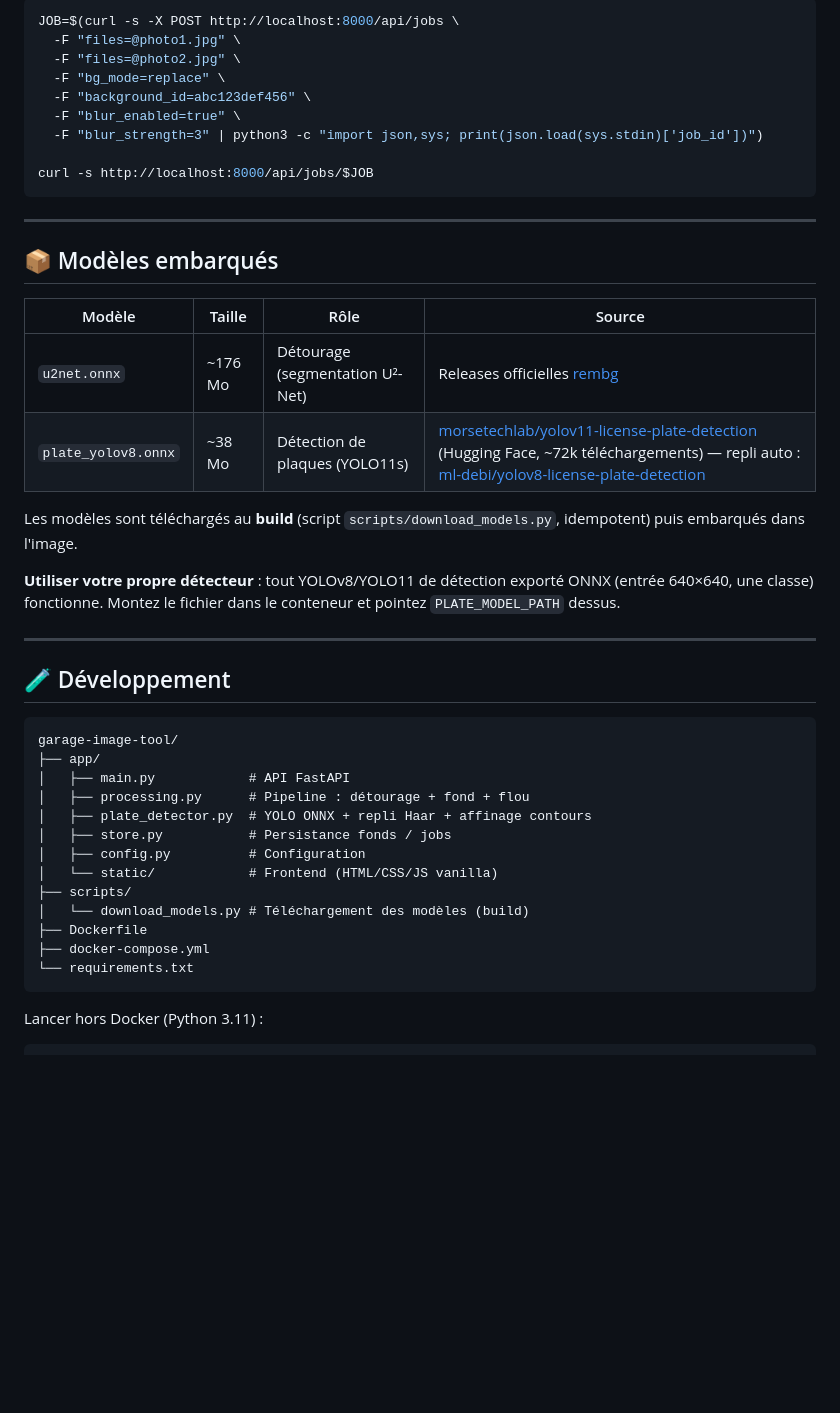
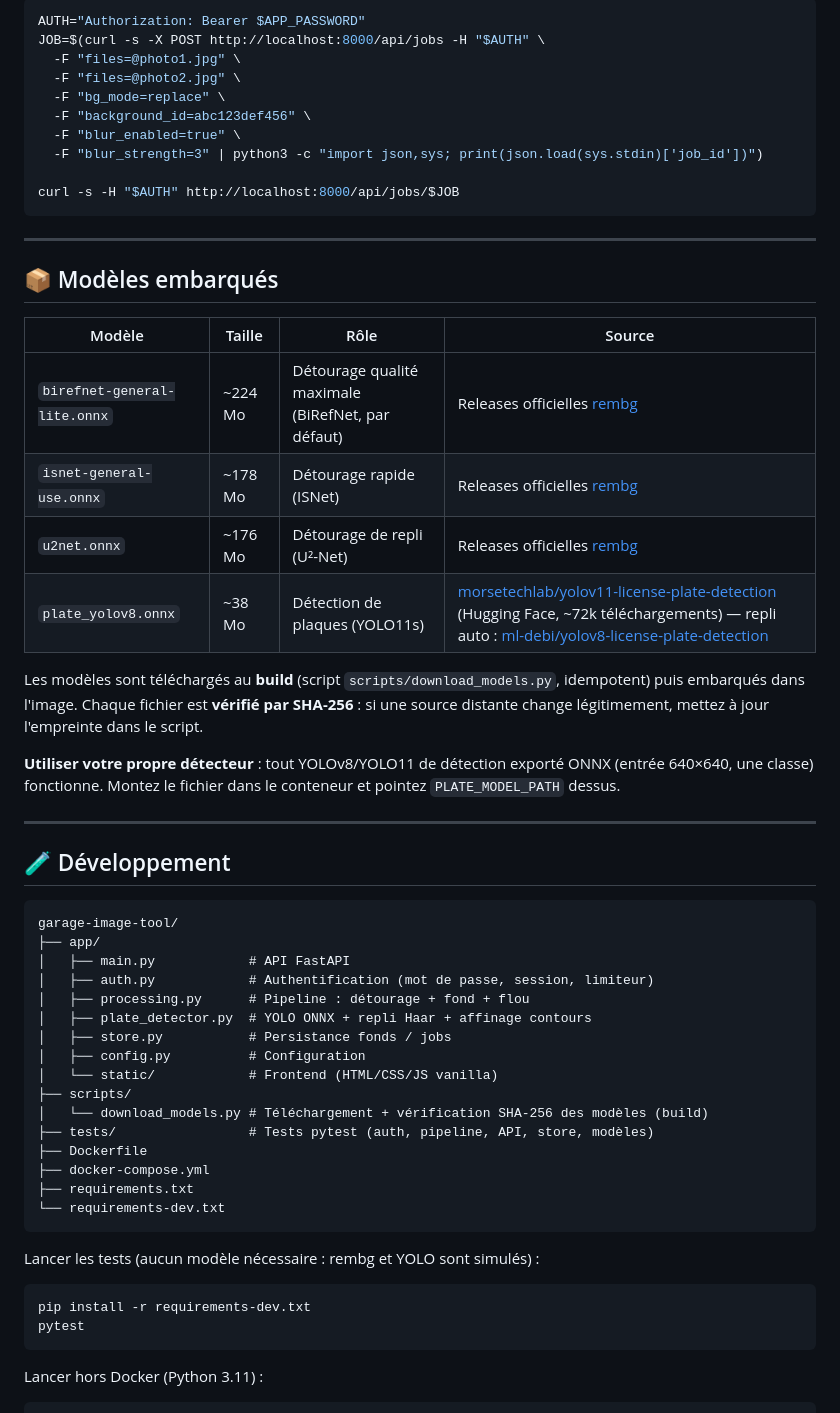
Before and after one commit to uglyswap/garage-image-tool, a Markdown page: README.md, the part around one of its changes. Rendered like a GitHub page; blank space fills up the shorter version.

````diff
--- a/README.md
+++ b/README.md
@@ -93,6 +112,7 @@ Exemple — traiter deux images avec remplacement de fond :
 
 ```bash
-JOB=$(curl -s -X POST http://localhost:8000/api/jobs \
+AUTH="Authorization: Bearer $APP_PASSWORD"
+JOB=$(curl -s -X POST http://localhost:8000/api/jobs -H "$AUTH" \
   -F "files=@photo1.jpg" \
   -F "files=@photo2.jpg" \
   -F "bg_mode=replace" \
@@ -100,7 +120,7 @@ JOB=$(curl -s -X POST http://localhost:8000/api/jobs \
   -F "blur_enabled=true" \
   -F "blur_strength=3" | python3 -c "import json,sys; print(json.load(sys.stdin)['job_id'])")
 
-curl -s http://localhost:8000/api/jobs/$JOB
+curl -s -H "$AUTH" http://localhost:8000/api/jobs/$JOB
 ```
 
 ---
@@ -109,10 +129,12 @@ curl -s http://localhost:8000/api/jobs/$JOB
 
 | Modèle | Taille | Rôle | Source |
 |---|---|---|---|
-| `u2net.onnx` | ~176 Mo | Détourage (segmentation U²-Net) | Releases officielles [rembg](https://github.com/danielgatis/rembg) |
+| `birefnet-general-lite.onnx` | ~224 Mo | Détourage qualité maximale (BiRefNet, par défaut) | Releases officielles [rembg](https://github.com/danielgatis/rembg) |
+| `isnet-general-use.onnx` | ~178 Mo | Détourage rapide (ISNet) | Releases officielles [rembg](https://github.com/danielgatis/rembg) |
+| `u2net.onnx` | ~176 Mo | Détourage de repli (U²-Net) | Releases officielles [rembg](https://github.com/danielgatis/rembg) |
 | `plate_yolov8.onnx` | ~38 Mo | Détection de plaques (YOLO11s) | [morsetechlab/yolov11-license-plate-detection](https://huggingface.co/morsetechlab/yolov11-license-plate-detection) (Hugging Face, ~72k téléchargements) — repli auto : [ml-debi/yolov8-license-plate-detection](https://huggingface.co/ml-debi/yolov8-license-plate-detection) |
 
-Les modèles sont téléchargés au **build** (script `scripts/download_models.py`, idempotent) puis embarqués dans l'image.
+Les modèles sont téléchargés au **build** (script `scripts/download_models.py`, idempotent) puis embarqués dans l'image. Chaque fichier est **vérifié par SHA-256** : si une source distante change légitimement, mettez à jour l'empreinte dans le script.
 
 **Utiliser votre propre détecteur** : tout YOLOv8/YOLO11 de détection exporté ONNX (entrée 640×640, une classe) fonctionne. Montez le fichier dans le conteneur et pointez `PLATE_MODEL_PATH` dessus.
 
@@ -124,16 +146,26 @@ Les modèles sont téléchargés au **build** (script `scripts/download_models.p
 garage-image-tool/
 ├── app/
 │   ├── main.py            # API FastAPI
+│   ├── auth.py            # Authentification (mot de passe, session, limiteur)
 │   ├── processing.py      # Pipeline : détourage + fond + flou
 │   ├── plate_detector.py  # YOLO ONNX + repli Haar + affinage contours
 │   ├── store.py           # Persistance fonds / jobs
 │   ├── config.py          # Configuration
 │   └── static/            # Frontend (HTML/CSS/JS vanilla)
 ├── scripts/
-│   └── download_models.py # Téléchargement des modèles (build)
+│   └── download_models.py # Téléchargement + vérification SHA-256 des modèles (build)
+├── tests/                 # Tests pytest (auth, pipeline, API, store, modèles)
 ├── Dockerfile
 ├── docker-compose.yml
-└── requirements.txt
+├── requirements.txt
+└── requirements-dev.txt
+```
+
+Lancer les tests (aucun modèle nécessaire : rembg et YOLO sont simulés) :
+
+```bash
+pip install -r requirements-dev.txt
+pytest
 ```
 
 Lancer hors Docker (Python 3.11) :
````
Also changed, not shown: other parts of README.md (+32 -12 lines).
